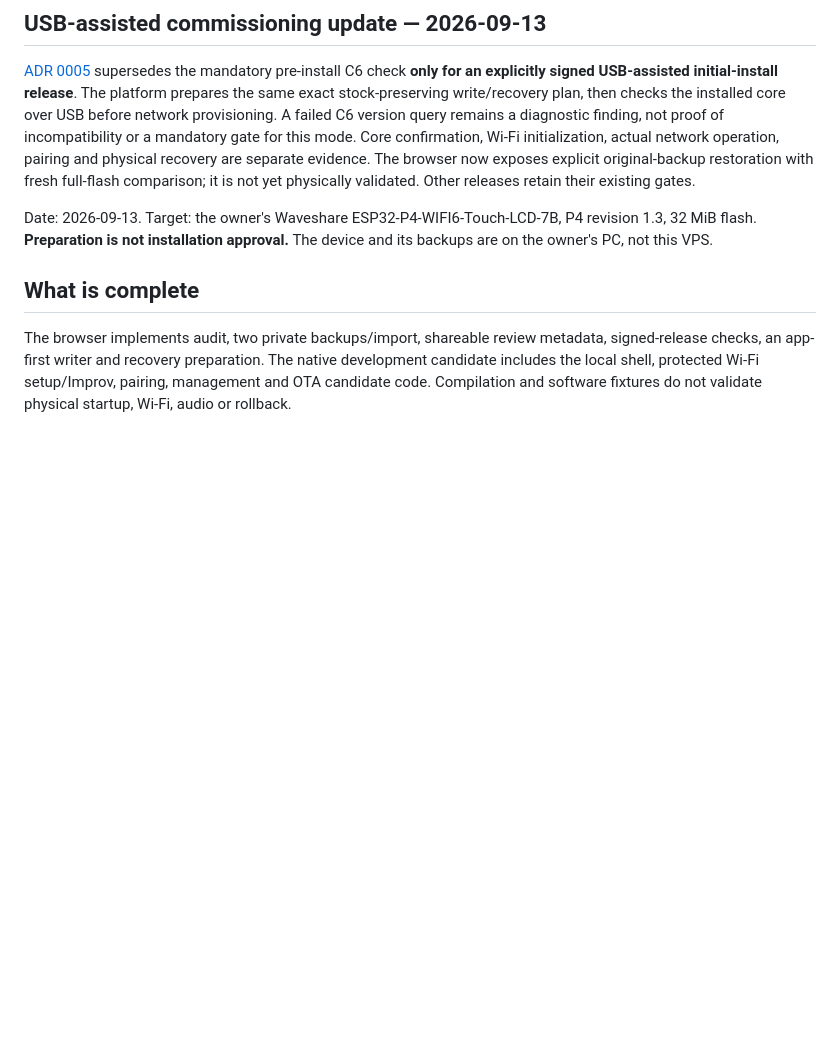
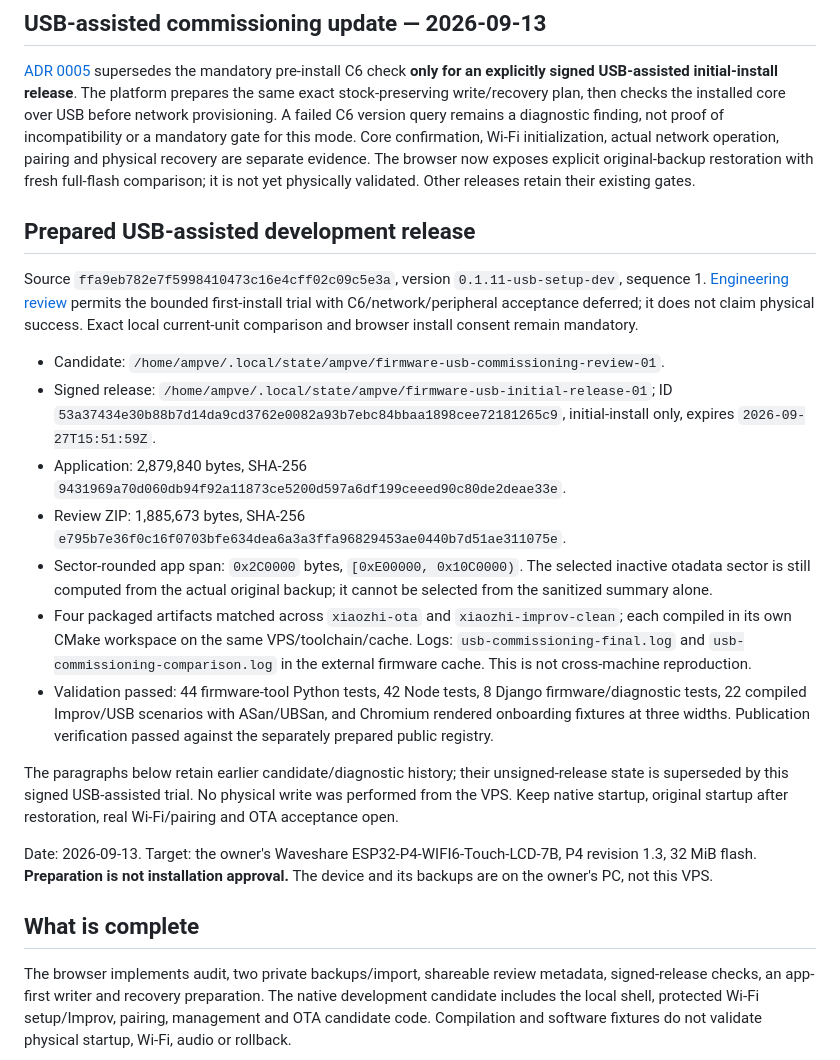
Before and after one commit to Lucas-hX/AMPVE, a Markdown page: docs/runbooks/FIRST_INSTALLATION.md, the part around the change. GitHub-like rendering; blank space fills up the shorter version.

Commit message:
Record reproduced and signed USB first-install trial

```diff
--- a/docs/runbooks/FIRST_INSTALLATION.md
+++ b/docs/runbooks/FIRST_INSTALLATION.md
@@ -3,6 +3,21 @@
 ## USB-assisted commissioning update — 2026-09-13
 
 [ADR 0005](../decisions/0005-usb-assisted-commissioning.md) supersedes the mandatory pre-install C6 check **only for an explicitly signed USB-assisted initial-install release**. The platform prepares the same exact stock-preserving write/recovery plan, then checks the installed core over USB before network provisioning. A failed C6 version query remains a diagnostic finding, not proof of incompatibility or a mandatory gate for this mode. Core confirmation, Wi-Fi initialization, actual network operation, pairing and physical recovery are separate evidence. The browser now exposes explicit original-backup restoration with fresh full-flash comparison; it is not yet physically validated. Other releases retain their existing gates.
+
+## Prepared USB-assisted development release
+
+Source `ffa9eb782e7f5998410473c16e4cff02c09c5e3a`, version `0.1.11-usb-setup-dev`, sequence 1. [Engineering review](USB_COMMISSIONING_REVIEW.md) permits the bounded first-install trial with C6/network/peripheral acceptance deferred; it does not claim physical success. Exact local current-unit comparison and browser install consent remain mandatory.
+
+- Candidate: `/home/ampve/.local/state/ampve/firmware-usb-commissioning-review-01`.
+- Signed release: `/home/ampve/.local/state/ampve/firmware-usb-initial-release-01`; ID `53a37434e30b88b7d14da9cd3762e0082a93b7ebc84bbaa1898cee72181265c9`, initial-install only, expires `2026-09-27T15:51:59Z`.
+- Application: 2,879,840 bytes, SHA-256 `9431969a70d060db94f92a11873ce5200d597a6df199ceeed90c80de2deae33e`.
+- Review ZIP: 1,885,673 bytes, SHA-256 `e795b7e36f0c16f0703bfe634dea6a3a3ffa96829453ae0440b7d51ae311075e`.
+- Sector-rounded app span: `0x2C0000` bytes, `[0xE00000, 0x10C0000)`. The selected inactive otadata sector is still computed from the actual original backup; it cannot be selected from the sanitized summary alone.
+- Four packaged artifacts matched across `xiaozhi-ota` and `xiaozhi-improv-clean`; each compiled in its own CMake workspace on the same VPS/toolchain/cache. Logs: `usb-commissioning-final.log` and `usb-commissioning-comparison.log` in the external firmware cache. This is not cross-machine reproduction.
+- Validation passed: 44 firmware-tool Python tests, 42 Node tests, 8 Django firmware/diagnostic tests, 22 compiled Improv/USB scenarios with ASan/UBSan, and Chromium rendered onboarding fixtures at three widths. Publication verification passed against the separately prepared public registry.
+
+The paragraphs below retain earlier candidate/diagnostic history; their unsigned-release state is superseded by this signed USB-assisted trial. No physical write was performed from the VPS. Keep native startup, original startup after restoration, real Wi-Fi/pairing and OTA acceptance open.
+
 
 Date: 2026-09-13. Target: the owner's Waveshare ESP32-P4-WIFI6-Touch-LCD-7B, P4 revision 1.3, 32 MiB flash. **Preparation is not installation approval.** The device and its backups are on the owner's PC, not this VPS.
 
```
Also changed, not shown: AGENTS.md (+1 -1 lines), docs/runbooks/FIRMWARE_RELEASES.md (+1 -1 lines).
